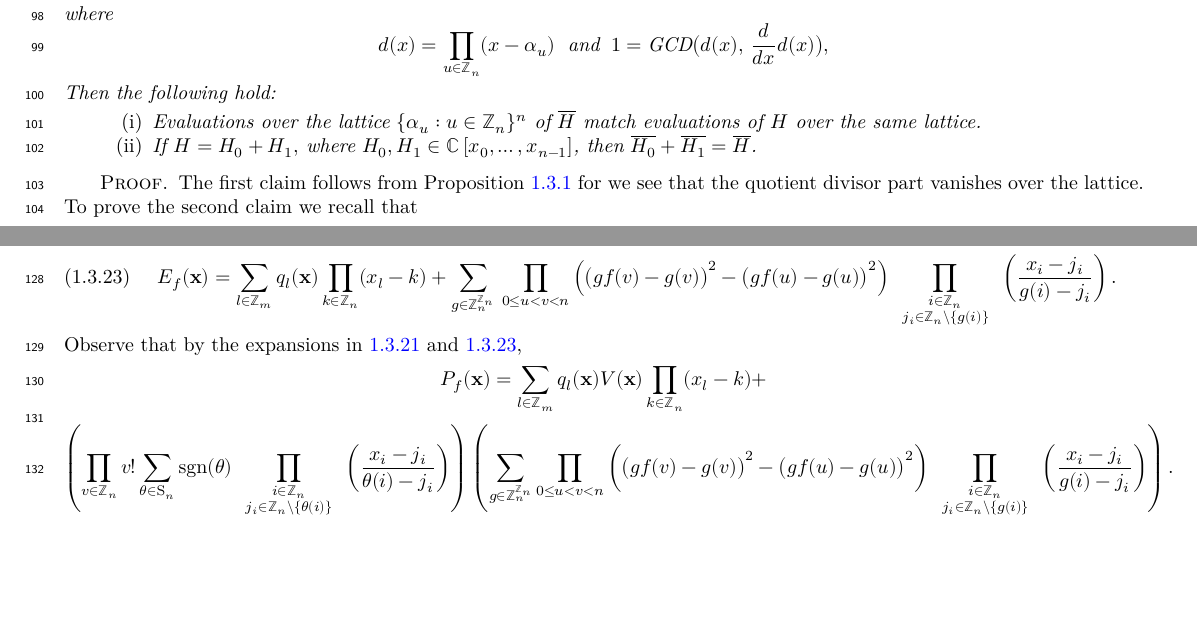
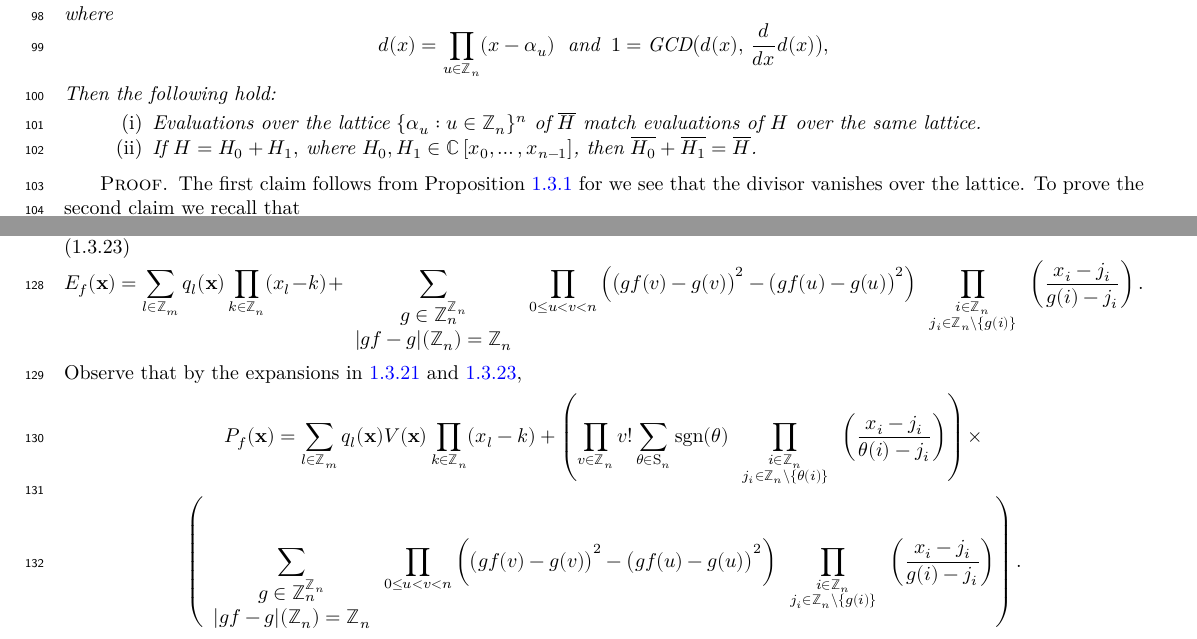
Before and after one commit to gnang/Composition-Lemma, a LaTeX thesis (print.tex, which reads content.tex): two parts of pages 7 and 8 of 21, joined at a grey line, cut so that both start at the same text, the shorter picture padded with empty space. Compiled offline with XeLaTeX.

Commit message:
Restricting the support of the edge factor polynomial

```diff
--- a/content.tex
+++ b/content.tex
@@ -255,7 +255,7 @@ Then the following hold:
  \end{proposition}
 \begin{proof}
   %\leanok
-  The first claim follows from Proposition \ref{prop:multivariate-quotient-remainder} for we see that the quotient divisor part vanishes over the lattice. To prove the second claim we recall that
+  The first claim follows from Proposition \ref{prop:multivariate-quotient-remainder} for we see that the divisor vanishes over the lattice. To prove the second claim we recall that
   \[
 \overline{H}=\sum_{g\in\mathbb{Z}_{n}^{\mathbb{Z}_{m}}}H(\alpha_{g})\prod_{i\in\mathbb{Z}_{m}}\left(\prod_{j_{i}\in\mathbb{Z}_{n}\backslash\{g(i)\}}\bigg(\frac{x_{i}-\alpha_{j_{i}}}{\alpha_{g(i)}-\alpha_{j_{i}}}\bigg)\right),
   \]
@@ -310,7 +310,10 @@ where
 The induced edge label Vandermonde factor $E_f(\mathbf{x})$
 is of degree $>n-1$ in some of its variables. Therefore, by Proposition  \ref{prop:multivariate-quotient-remainder}, we have
 \begin{equation}\label{eq:Ef}
-E_{f}(\mathbf{x})=\sum_{l\in\mathbb{Z}_{m}}q_{l}(\mathbf{x})\prod_{k\in\mathbb{Z}_{n}}(x_{l}-k)+\sum_{g\in\mathbb{Z}_{n}^{\mathbb{Z}_{n}}}\,\prod_{0\le u<v<n}\left(\big(gf(v)-g(v)\big)^{2}-\big(gf(u)-g(u)\big)^{2}\right)\prod_{\begin{array}{c}
+E_{f}(\mathbf{x})=\sum_{l\in\mathbb{Z}_{m}}q_{l}(\mathbf{x})\prod_{k\in\mathbb{Z}_{n}}(x_{l}-k)+\sum_{\begin{array}{c}
+g\in\mathbb{Z}_{n}^{\mathbb{Z}_{n}}\\
+|gf-g|(\mathbb{Z}_{n})=\mathbb{Z}_{n}
+\end{array}}\,\prod_{0\le u<v<n}\left(\big(gf(v)-g(v)\big)^{2}-\big(gf(u)-g(u)\big)^{2}\right)\prod_{\begin{array}{c}
 \substack{i\in\mathbb{Z}_{n}\\
 j_{i}\in\mathbb{Z}_{n}\backslash\{g(i)\}
 }
@@ -318,14 +321,17 @@ j_{i}\in\mathbb{Z}_{n}\backslash\{g(i)\}
 \end{equation}
 Observe that by the expansions in \ref{eq:Vf} and \ref{eq:Ef},
 \[
-P_f(\mathbf{x})=\sum_{l\in\mathbb{Z}_{m}}q_{l}(\mathbf{x})V(\mathbf{x})\prod_{k\in\mathbb{Z}_{n}}(x_{l}-k)+
-\]
-\[
-\left(\prod_{v\in\mathbb{Z}_{n}}v!\sum_{\theta\in\text{S}_{n}}\text{sgn}(\theta)\prod_{\begin{array}{c}
+P_f(\mathbf{x})=\sum_{l\in\mathbb{Z}_{m}}q_{l}(\mathbf{x})V(\mathbf{x})\prod_{k\in\mathbb{Z}_{n}}(x_{l}-k)+\left(\prod_{v\in\mathbb{Z}_{n}}v!\sum_{\theta\in\text{S}_{n}}\text{sgn}(\theta)\prod_{\begin{array}{c}
 \substack{i\in\mathbb{Z}_{n}\\
 j_{i}\in\mathbb{Z}_{n}\backslash\{\theta(i)\}
 }
-\end{array}}\left(\frac{x_{i}-j_{i}}{\theta(i)-j_{i}}\right)\right)\left(\sum_{g\in\mathbb{Z}_{n}^{\mathbb{Z}_{n}}}\prod_{0\le u<v<n}\bigg(\big(gf(v)-g(v)\big)^{2}-\big(gf(u)-g(u)\big)^{2}\bigg)\prod_{\begin{array}{c}
+\end{array}}\left(\frac{x_{i}-j_{i}}{\theta(i)-j_{i}}\right)\right)\times
+\]
+\[
+\left(\sum_{\begin{array}{c}
+g\in\mathbb{Z}_{n}^{\mathbb{Z}_{n}}\\
+|gf-g|(\mathbb{Z}_{n})=\mathbb{Z}_{n}
+\end{array}}\prod_{0\le u<v<n}\bigg(\big(gf(v)-g(v)\big)^{2}-\big(gf(u)-g(u)\big)^{2}\bigg)\prod_{\begin{array}{c}
 \substack{i\in\mathbb{Z}_{n}\\
 j_{i}\in\mathbb{Z}_{n}\backslash\{g(i)\}
 }
```
Also changed, not shown: print.pdf, web.pdf.
